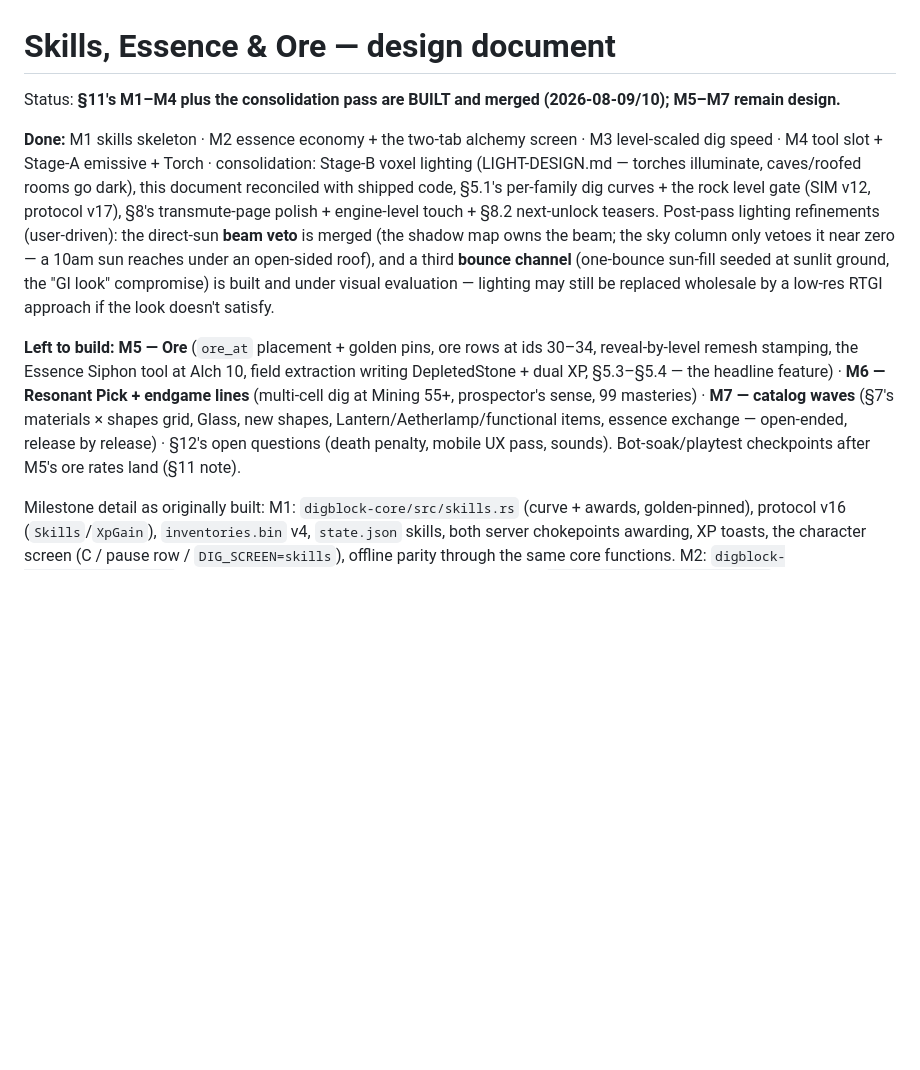
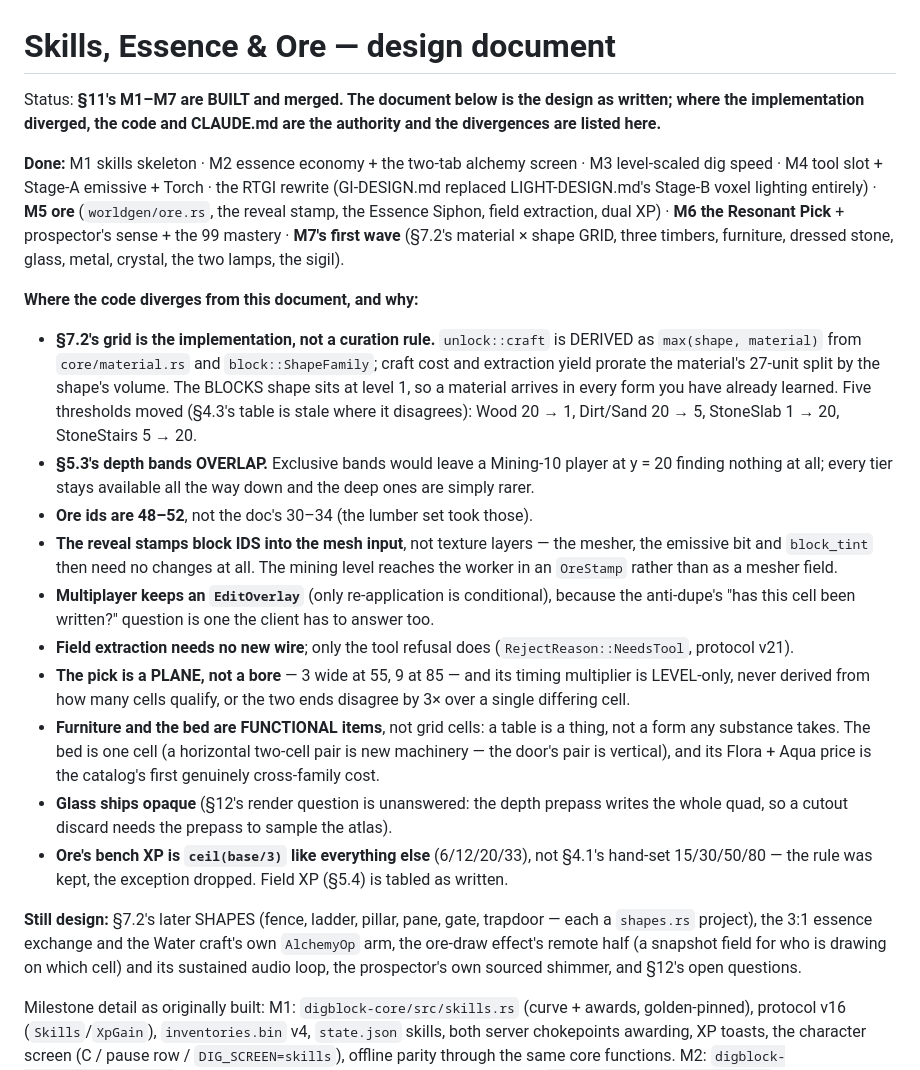
Before and after one commit to Zaneris/digblock-rs, a Markdown page: SKILLS-DESIGN.md, the part around the change. GitHub-like rendering; blank space fills up the shorter version.

Commit message:
docs: SKILLS-DESIGN said M5 onward was still design
M1-M7 are built. The document stays as the design it was — the useful
part now is the list of where the implementation went somewhere else and
why, since that is what a reader comparing the two will trip over: the
grid is the implementation rather than a curation rule, ore's depth bands
overlap, the reveal stamps ids rather than layers, and furniture is
functional rather than a grid cell.

Co-Authored-By: Claude Opus 5 (1M context) <noreply@anthropic.com>

```diff
--- a/SKILLS-DESIGN.md
+++ b/SKILLS-DESIGN.md
@@ -1,28 +1,61 @@
 # Skills, Essence & Ore — design document
 
-Status: **§11's M1–M4 plus the consolidation pass are BUILT and merged (2026-08-09/10);
-M5–M7 remain design.**
+Status: **§11's M1–M7 are BUILT and merged. The document below is the
+design as written; where the implementation diverged, the code and
+CLAUDE.md are the authority and the divergences are listed here.**
 
-**Done:** M1 skills skeleton · M2 essence economy + the two-tab alchemy screen · M3
-level-scaled dig speed · M4 tool slot + Stage-A emissive + Torch · consolidation:
-Stage-B voxel lighting (LIGHT-DESIGN.md — torches illuminate, caves/roofed rooms go
-dark), this document reconciled with shipped code, §5.1's per-family dig curves + the
-rock level gate (SIM v12, protocol v17), §8's transmute-page polish + engine-level
-touch + §8.2 next-unlock teasers. Post-pass lighting refinements (user-driven): the
-direct-sun **beam veto** is merged (the shadow map owns the beam; the sky column only
-vetoes it near zero — a 10am sun reaches under an open-sided roof), and a third
-**bounce channel** (one-bounce sun-fill seeded at sunlit ground, the "GI look"
-compromise) is built and under visual evaluation — lighting may still be replaced
-wholesale by a low-res RTGI approach if the look doesn't satisfy.
+**Done:** M1 skills skeleton · M2 essence economy + the two-tab alchemy
+screen · M3 level-scaled dig speed · M4 tool slot + Stage-A emissive +
+Torch · the RTGI rewrite (GI-DESIGN.md replaced LIGHT-DESIGN.md's Stage-B
+voxel lighting entirely) · **M5 ore** (`worldgen/ore.rs`, the reveal
+stamp, the Essence Siphon, field extraction, dual XP) · **M6 the Resonant
+Pick** + prospector's sense + the 99 mastery · **M7's first wave** (§7.2's
+material × shape GRID, three timbers, furniture, dressed stone, glass,
+metal, crystal, the two lamps, the sigil).
 
-**Left to build:** **M5 — Ore** (`ore_at` placement + golden pins, ore rows at ids
-30–34, reveal-by-level remesh stamping, the Essence Siphon tool at Alch 10, field
-extraction writing DepletedStone + dual XP, §5.3–§5.4 — the headline feature) ·
-**M6 — Resonant Pick + endgame lines** (multi-cell dig at Mining 55+, prospector's
-sense, 99 masteries) · **M7 — catalog waves** (§7's materials × shapes grid, Glass,
-new shapes, Lantern/Aetherlamp/functional items, essence exchange — open-ended,
-release by release) · §12's open questions (death penalty, mobile UX pass, sounds).
-Bot-soak/playtest checkpoints after M5's ore rates land (§11 note).
+**Where the code diverges from this document, and why:**
+
+- **§7.2's grid is the implementation, not a curation rule.**
+  `unlock::craft` is DERIVED as `max(shape, material)` from
+  `core/material.rs` and `block::ShapeFamily`; craft cost and extraction
+  yield prorate the material's 27-unit split by the shape's volume. The
+  BLOCKS shape sits at level 1, so a material arrives in every form you
+  have already learned. Five thresholds moved (§4.3's table is stale
+  where it disagrees): Wood 20 → 1, Dirt/Sand 20 → 5, StoneSlab 1 → 20,
+  StoneStairs 5 → 20.
+- **§5.3's depth bands OVERLAP.** Exclusive bands would leave a Mining-10
+  player at y = 20 finding nothing at all; every tier stays available all
+  the way down and the deep ones are simply rarer.
+- **Ore ids are 48–52**, not the doc's 30–34 (the lumber set took those).
+- **The reveal stamps block IDS into the mesh input**, not texture layers
+  — the mesher, the emissive bit and `block_tint` then need no changes at
+  all. The mining level reaches the worker in an `OreStamp` rather than
+  as a mesher field.
+- **Multiplayer keeps an `EditOverlay`** (only re-application is
+  conditional), because the anti-dupe's "has this cell been written?"
+  question is one the client has to answer too.
+- **Field extraction needs no new wire**; only the tool refusal does
+  (`RejectReason::NeedsTool`, protocol v21).
+- **The pick is a PLANE, not a bore** — 3 wide at 55, 9 at 85 — and its
+  timing multiplier is LEVEL-only, never derived from how many cells
+  qualify, or the two ends disagree by 3× over a single differing cell.
+- **Furniture and the bed are FUNCTIONAL items**, not grid cells: a table
+  is a thing, not a form any substance takes. The bed is one cell (a
+  horizontal two-cell pair is new machinery — the door's pair is
+  vertical), and its Flora + Aqua price is the catalog's first genuinely
+  cross-family cost.
+- **Glass ships opaque** (§12's render question is unanswered: the depth
+  prepass writes the whole quad, so a cutout discard needs the prepass to
+  sample the atlas).
+- **Ore's bench XP is `ceil(base/3)` like everything else** (6/12/20/33),
+  not §4.1's hand-set 15/30/50/80 — the rule was kept, the exception
+  dropped. Field XP (§5.4) is tabled as written.
+
+**Still design:** §7.2's later SHAPES (fence, ladder, pillar, pane, gate,
+trapdoor — each a `shapes.rs` project), the 3:1 essence exchange and the
+Water craft's own `AlchemyOp` arm, the ore-draw effect's remote half (a
+snapshot field for who is drawing on which cell) and its sustained audio
+loop, the prospector's own sourced shimmer, and §12's open questions.
 
 Milestone detail as originally built:
 M1: `digblock-core/src/skills.rs` (curve + awards, golden-pinned), protocol v16
```
